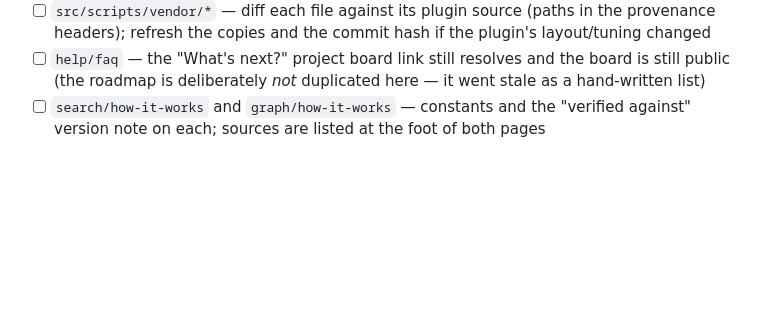
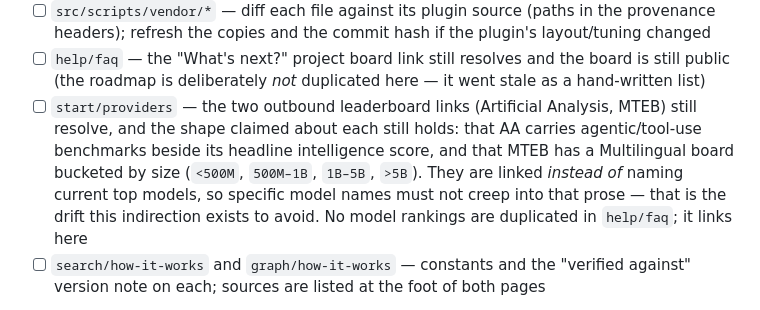
Before and after one commit to s2b-dev/site, a Markdown page: CLAUDE.md, the part around the change. Rendered like a GitHub page; blank space fills up the shorter version.

Commit message:
Link the model leaderboards instead of naming models
"Use the most capable model your provider offers" is the right advice
and the least actionable, since model names churn faster than this page
is edited. Point at Artificial Analysis for chat and the MTEB
leaderboard for embedding, with the caveat each needs: weight AA's
agentic benchmarks over its headline intelligence score, because the
agent spends its time calling tools; and read MTEB's Multilingual board
within a size group, because the overall top rows are hosted models a
local setup can't run.

Both live in start/providers, which already held the fuller guidance and
opened with the same sentence as the FAQ answer. The FAQ links there
rather than carrying a second copy — duplicated provider guidance is
what drifted in the README.

Size groups verified against the live leaderboard, which renders empty
to a plain fetch; both URLs return 200. Checklist item added, since
nothing covered outbound-link rot except the project board.

```diff
--- a/CLAUDE.md
+++ b/CLAUDE.md
@@ -645,6 +645,14 @@ hand before each release. Work through this list against the sources above:
 - [ ] `help/faq` — the "What's next?" project board link still resolves and
       the board is still public (the roadmap is deliberately *not* duplicated
       here — it went stale as a hand-written list)
+- [ ] `start/providers` — the two outbound leaderboard links (Artificial
+      Analysis, MTEB) still resolve, and the shape claimed about each still
+      holds: that AA carries agentic/tool-use benchmarks beside its headline
+      intelligence score, and that MTEB has a Multilingual board bucketed by
+      size (`<500M`, `500M–1B`, `1B–5B`, `>5B`). They are linked *instead of*
+      naming current top models, so specific model names must not creep into
+      that prose — that is the drift this indirection exists to avoid.
+      No model rankings are duplicated in `help/faq`; it links here
 - [ ] `search/how-it-works` and `graph/how-it-works` — constants and the
       "verified against" version note on each; sources are listed at the foot
       of both pages
```
Also changed, not shown: 2 other files.
